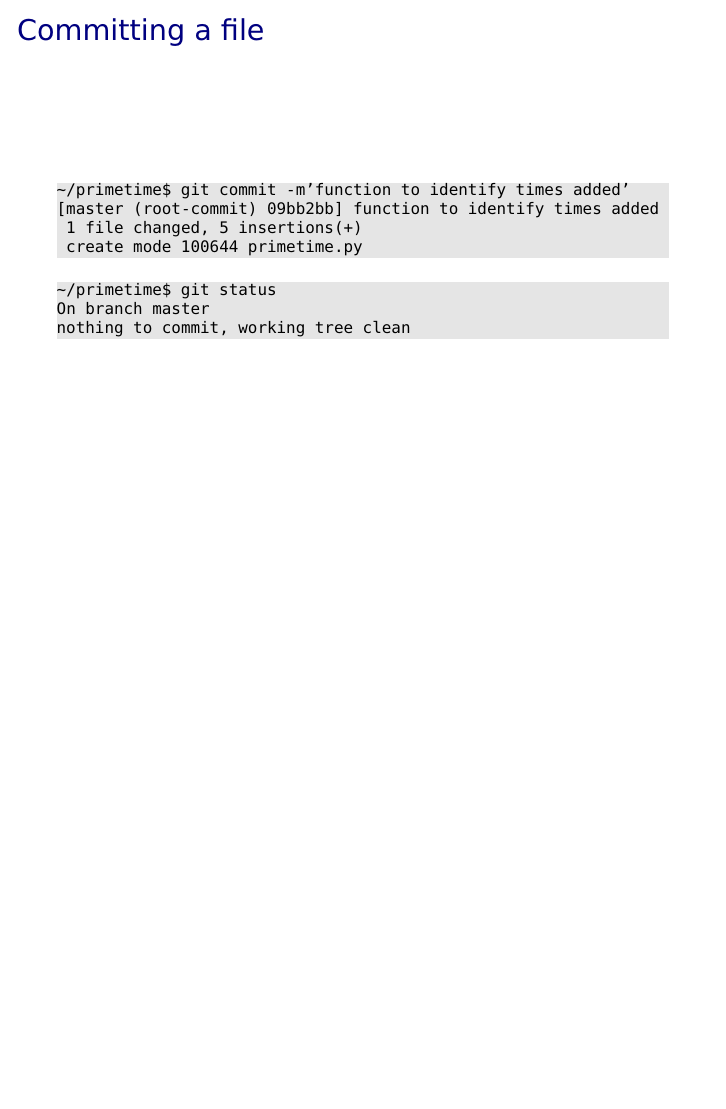
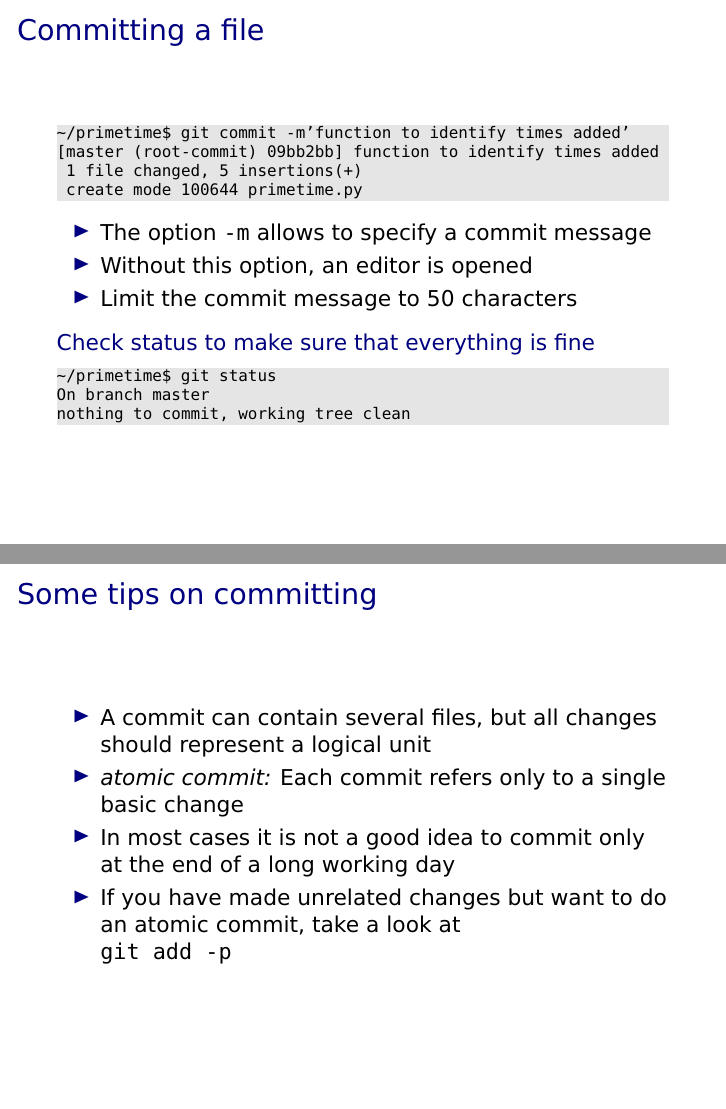
Before and after one commit to gertingold/euroscipy-git-tutorial, LaTeX slides (presentation.tex): page 19 of 19 before the commit and pages 19 and 20 of 20 after it, the two joined at a grey line, the shorter picture padded with empty space. Compiled offline with XeLaTeX.

Commit message:
explanation of committing added

```diff
--- a/presentation.tex
+++ b/presentation.tex
@@ -276,6 +276,14 @@ Changes to be committed:
  1 file changed, 5 insertions(+)
  create mode 100644 primetime.py
  \end{lstlisting}
+ \begin{itemize}
+  \item The option \texttt{-m} allows to specify a commit message
+  \item Without this option, an editor is opened
+  \item Limit the commit message to 50 characters
+ \end{itemize}
+
+ \vspace{0.2truecm}
+ \structure{Check status to make sure that everything is fine}
  \begin{lstlisting}
 ~/primetime$ git status
 On branch master
@@ -283,4 +291,17 @@ nothing to commit, working tree clean
  \end{lstlisting}
 \end{frame}
 
+\begin{frame}{Some tips on committing}
+ \begin{itemize}
+  \item A commit can contain several files, but all changes should
+	represent a logical unit
+  \item \textit{atomic commit:} Each commit refers only to a single
+	basic change
+  \item In most cases it is not a good idea to commit only at the
+	end of a long working day
+  \item If you have made unrelated changes but want to do an atomic
+	commit, take a look at\\ \texttt{git add -p}
+ \end{itemize}
+\end{frame}
+
 \end{document}
```
